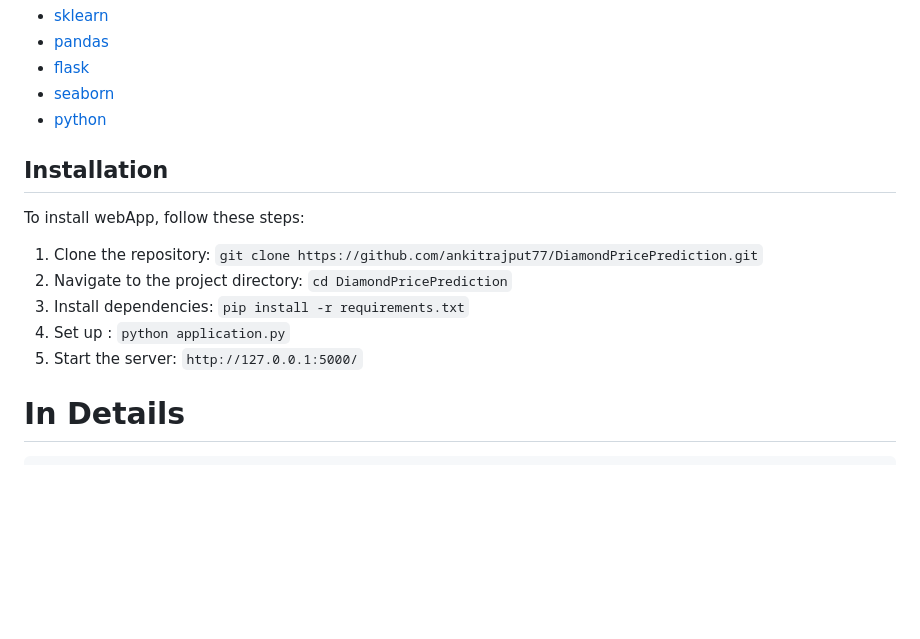
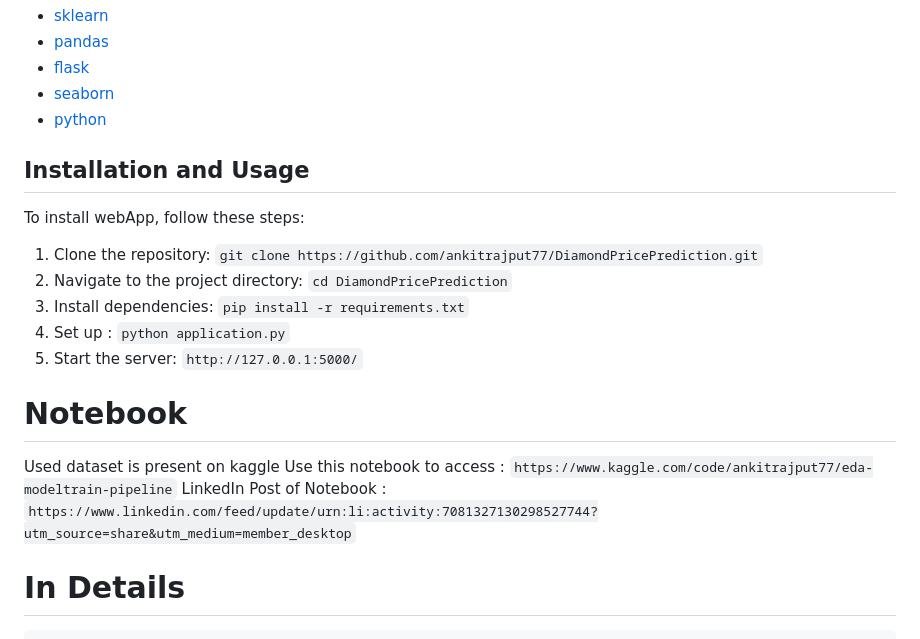
Before and after one commit to ankitrajput77/DiamondPricePrediction, a Markdown page: README.md, the part around the change. GitHub-like rendering; blank space fills up the shorter version.

````diff
--- a/README.md
+++ b/README.md
@@ -11,7 +11,7 @@ Diamonds are precious gemstones that are evaluated based on their unique feature
 - [seaborn](https://seaborn.pydata.org/)
 - [python](https://www.python.org/)
 
-## Installation
+## Installation and Usage
 
 To install webApp, follow these steps:
 
@@ -20,6 +20,11 @@ To install webApp, follow these steps:
 3. Install dependencies: `pip install -r requirements.txt`
 4. Set up : `python application.py`
 5. Start the server: `http://127.0.0.1:5000/`
+
+# Notebook
+Used dataset is present on kaggle
+Use this notebook to access : `https://www.kaggle.com/code/ankitrajput77/eda-modeltrain-pipeline`
+LinkedIn Post of Notebook : `https://www.linkedin.com/feed/update/urn:li:activity:7081327130298527744?utm_source=share&utm_medium=member_desktop`
 
 # In Details
 ```
````
